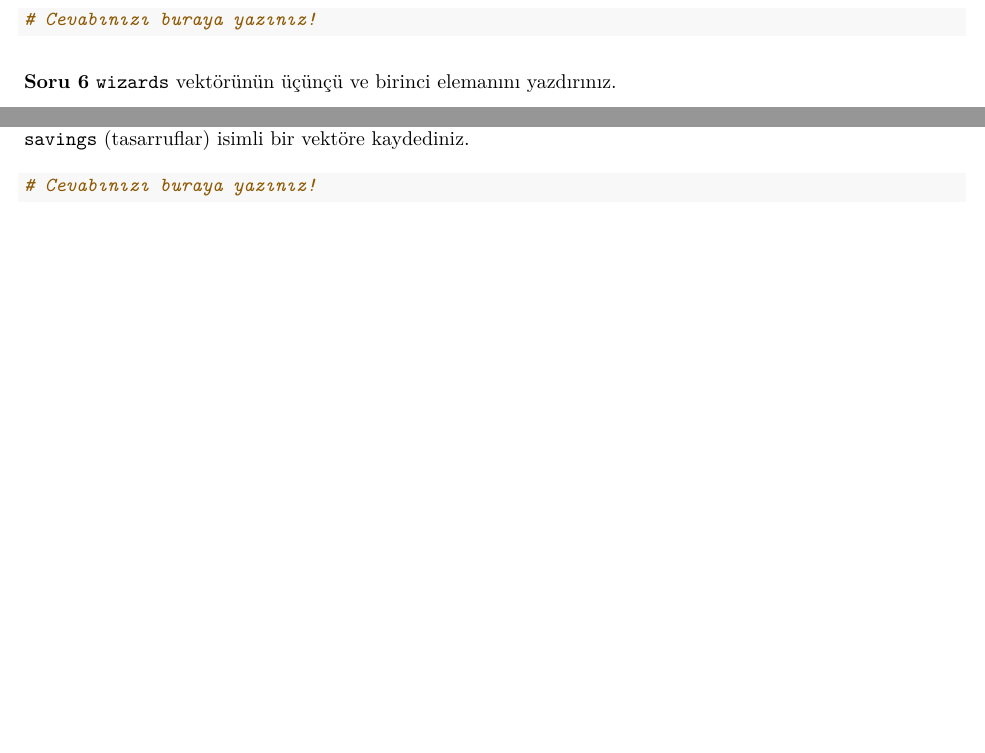
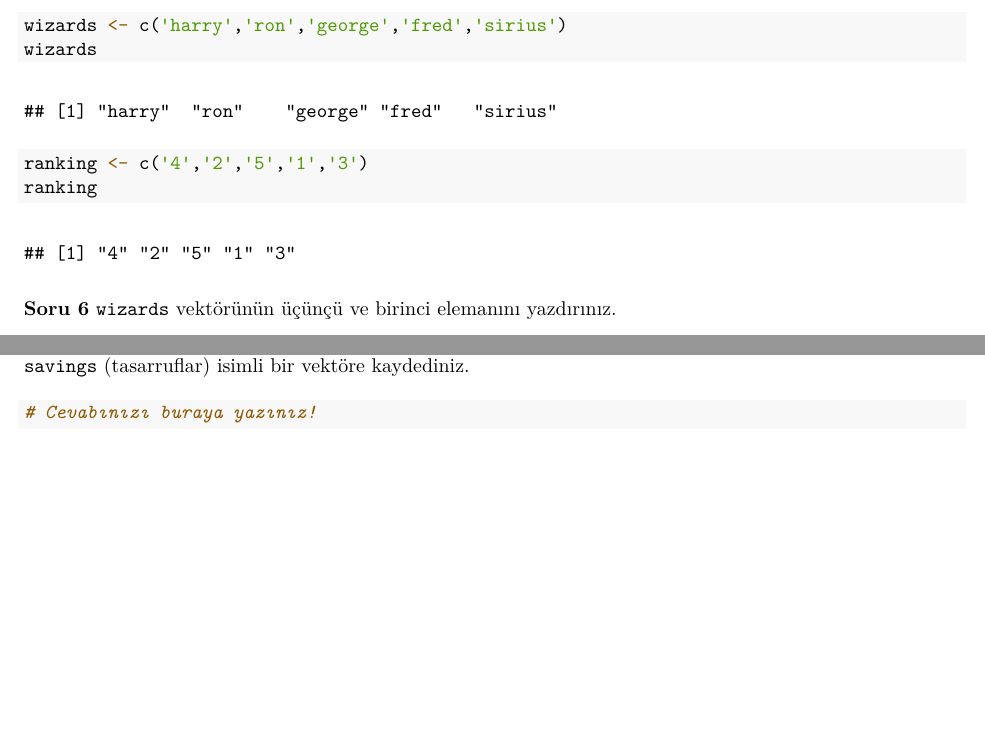
Before and after one commit to basakaaydin/HomeworkTwo, an R Markdown document (HomeworkTwo.Rmd): two parts of page 2 of 2, joined at a grey line, cut at the place of the change. The pictures show the output file HomeworkTwo.pdf that the author committed with the source.

Commit message:
solved question five

````diff
--- a/HomeworkTwo.Rmd
+++ b/HomeworkTwo.Rmd
@@ -44,7 +44,11 @@ rep(y, 23)
 `wizards`, Harry, Ron, Fred, George ve Sirius isimlerini, `ranking` ise 4, 2, 5, 1, 3 sayılarını içersin.
 
 ```{r}
-# Cevabınızı buraya yazınız!
+wizards <- c('harry','ron','george','fred','sirius')
+wizards
+ranking <- c('4','2','5','1','3')
+ranking
+
 ```
 
 **Soru 6** `wizards` vektörünün üçünçü ve birinci elemanını yazdırınız.
````
Also changed, not shown: HomeworkTwo.pdf.
